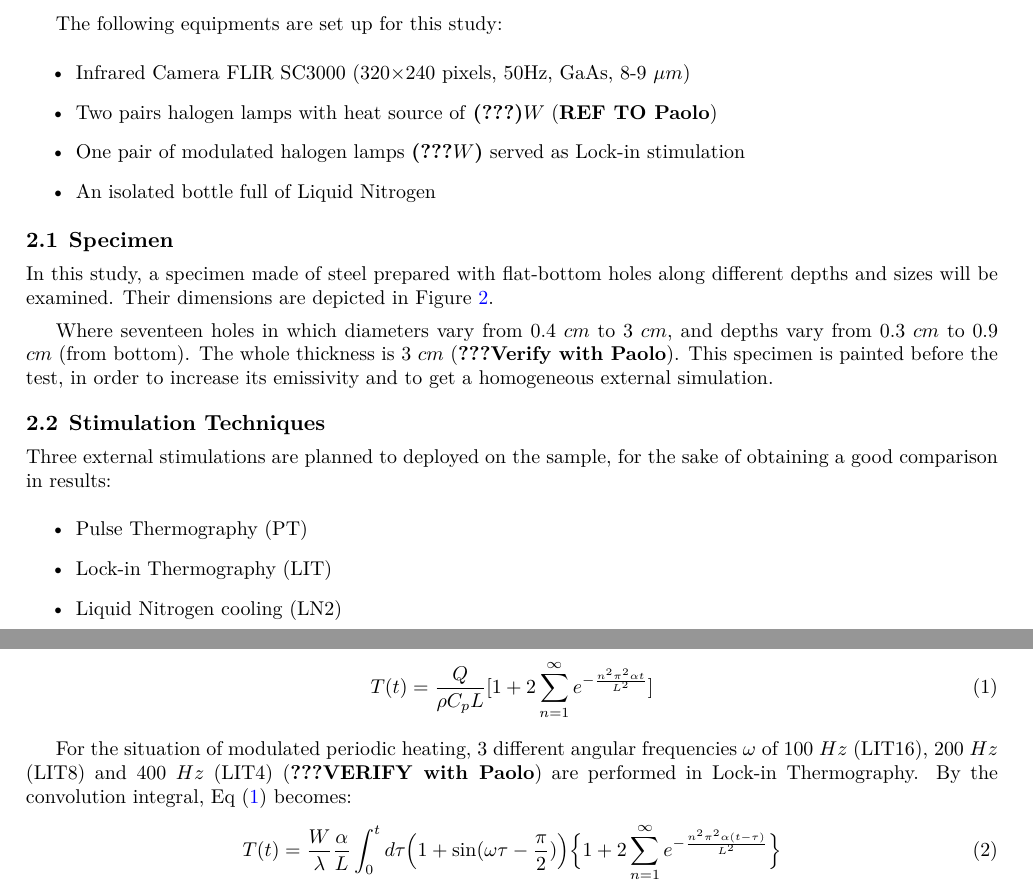
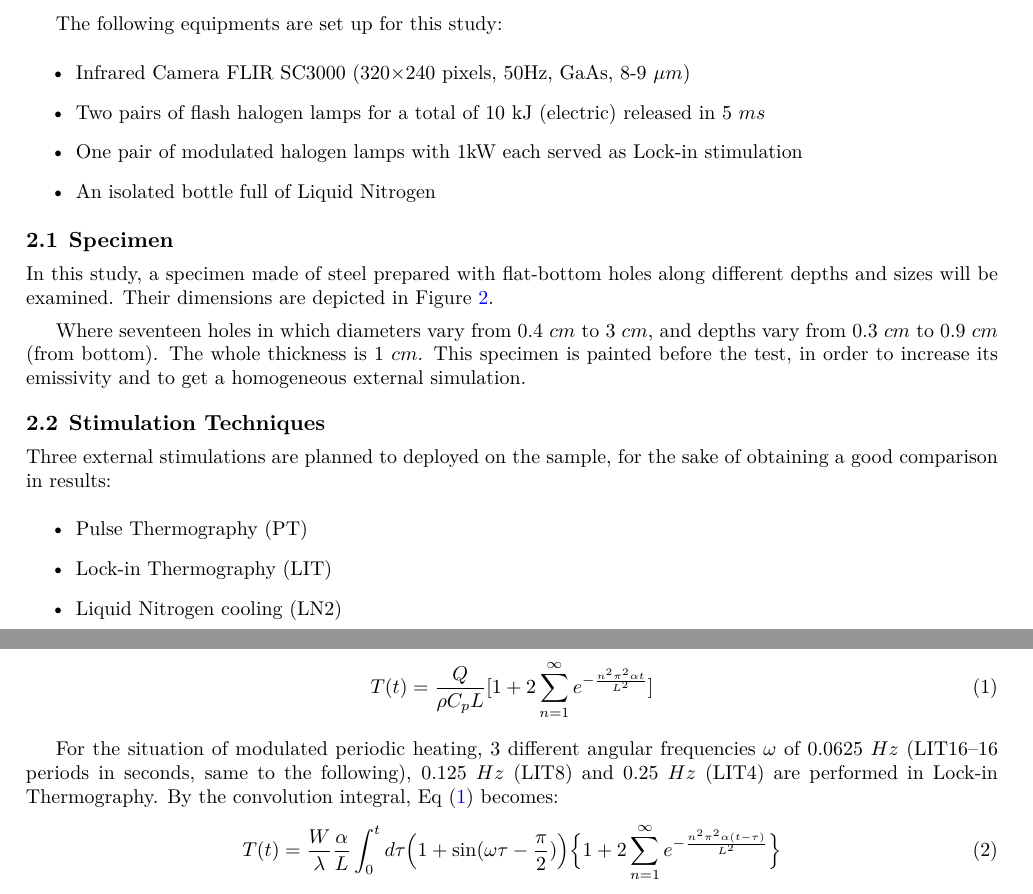
Before and after one commit to Crescent-Saturn/Thermosense_2017, a LaTeX paper (Thermosense2017_Lei.tex): two parts of pages 2 and 3 of 9, joined at a grey line, cut so that both start at the same text. Compiled offline with XeLaTeX.

Commit message:
Modified by Paolo

```diff
--- a/Thermosense2017_Lei.tex
+++ b/Thermosense2017_Lei.tex
@@ -18,7 +18,7 @@
 
 \author[a]{L. Lei}
 \author[b]{G. Ferrarini}
-\author[b]{A. Bortoin}
+\author[b]{A. Bortolin}
 \author[b]{G. Cadelano}
 \author[b]{P. Bison}
 \author[a]{X. Maldague}
@@ -71,8 +71,8 @@ One side stimulation approach is often used in the Infrared Thermography for NDT
 The following equipments are set up for this study:
 \begin{itemize}
    \item Infrared Camera FLIR SC3000 (320$\times$240 pixels, 50Hz, GaAs, 8-9 $\mu m$)
-   \item Two pairs halogen lamps with heat source of \textbf{(???)$W$} (\textbf{REF TO Paolo})
-   \item One pair of modulated halogen lamps \textbf{(???$W$)} served as Lock-in stimulation
+   \item Two pairs of flash halogen lamps for a total of 10 kJ (electric) released in 5 $ms$
+   \item One pair of modulated halogen lamps with 1kW each served as Lock-in stimulation
    \item An isolated bottle full of Liquid Nitrogen
 \end{itemize}
 
@@ -89,7 +89,7 @@ In this study, a specimen made of steel prepared with flat-bottom holes along di
     \label{specimen}
    \end{figure}
 
-Where seventeen holes in which diameters vary from 0.4 $cm$  to 3 $cm$, and depths vary from 0.3 $cm$ to 0.9 $cm$ (from bottom). The whole thickness is 3 $cm$ (\textbf{???Verify with Paolo}). This specimen is painted before the test, in order to increase its emissivity and to get a homogeneous external simulation.
+Where seventeen holes in which diameters vary from 0.4 $cm$  to 3 $cm$, and depths vary from 0.3 $cm$ to 0.9 $cm$ (from bottom). The whole thickness is 1 $cm$. This specimen is painted before the test, in order to increase its emissivity and to get a homogeneous external simulation.
 
 % subsection specimen (end)
 \subsection{Stimulation Techniques} % (fold)
@@ -106,7 +106,7 @@ Known as the traditional and fast technique in NDT \& E, Pulse Thermography acts
    \label{eq_pt}
 \end{equation}
 
-For the situation of modulated periodic heating, 3 different angular frequencies $\omega$ of 100~$Hz$ (LIT16), 200~$Hz$ (LIT8) and 400~$Hz$ (LIT4) (\textbf{???VERIFY with Paolo}) are performed in Lock-in Thermography.
+For the situation of modulated periodic heating, 3 different angular frequencies $\omega$ of 0.0625~$Hz$ (LIT16--16 periods in seconds, same to the following), 0.125~$Hz$ (LIT8) and 0.25~$Hz$ (LIT4) are performed in Lock-in Thermography.
 By the convolution integral, Eq~(\ref{eq_pt}) becomes:
 \begin{equation}
    T(t) = \frac{W}{\lambda}\frac{\alpha}{L}\int_0^t d\tau \Big(1+\sin(\omega \tau - \frac{\pi}{2})\Big)\Big\{1+2\sum_{n=1}^{\infty} e^{-\frac{n^2 \pi ^2\alpha(t-\tau)}{L^2}}\Big\}
```
Also changed, not shown: Thermosense2017_Lei.tex (2 more changed lines).
